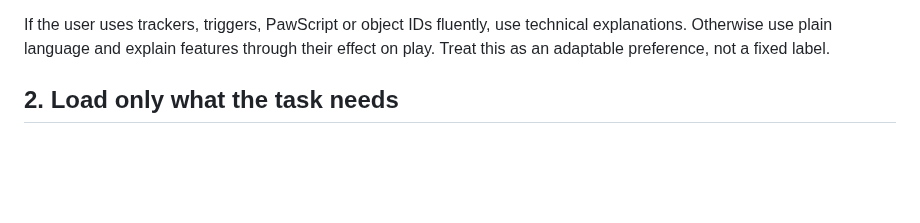
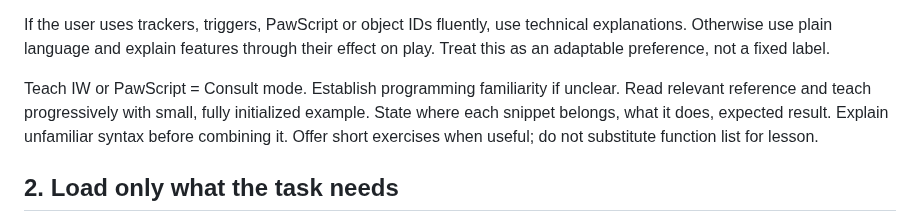
Before and after one commit to IW-Builder/IW-Builder.github.io, a Markdown page: Authoring-Prompt.md, the part around the change. Rendered like a GitHub page; blank space fills up the shorter version.

Commit message:
Revise teaching approach and JSON import guidelines
Updated instructions for teaching IW or PawScript and clarified JSON import requirements.

```diff
--- a/Authoring-Prompt.md
+++ b/Authoring-Prompt.md
@@ -16,6 +16,8 @@ Infer the task from the request; ask only when ambiguous.
 Before building, briefly state which needed files you can read, whether you can run Python, and whether you can deliver a file. Do not claim access or execution you lack. Without Python, use the public checker at https://IW-Builder.github.io/checker if your tools can interact with it; otherwise ask the user to run the export there and return "Copy report for your AI". It includes a numbered-chunk assembler. Accessing the page alone is not running validation. If a required reference is missing, retrieve it from the supplied kit/repository when possible; otherwise ask for its exact path. Never reconstruct unfamiliar IW payloads or PawScript syntax from memory. Continue useful creative work while a technical dependency is unavailable; do not fabricate it.
 
 If the user uses trackers, triggers, PawScript or object IDs fluently, use technical explanations. Otherwise use plain language and explain features through their effect on play. Treat this as an adaptable preference, not a fixed label.
+
+Teach IW or PawScript = Consult mode. Establish programming familiarity if unclear. Read relevant reference and teach progressively with small, fully initialized example. State where each snippet belongs, what it does, expected result. Explain unfamiliar syntax before combining it. Offer short exercises when useful; do not substitute function list for lesson.
 
 ## 2\. Load only what the task needs
 
```
